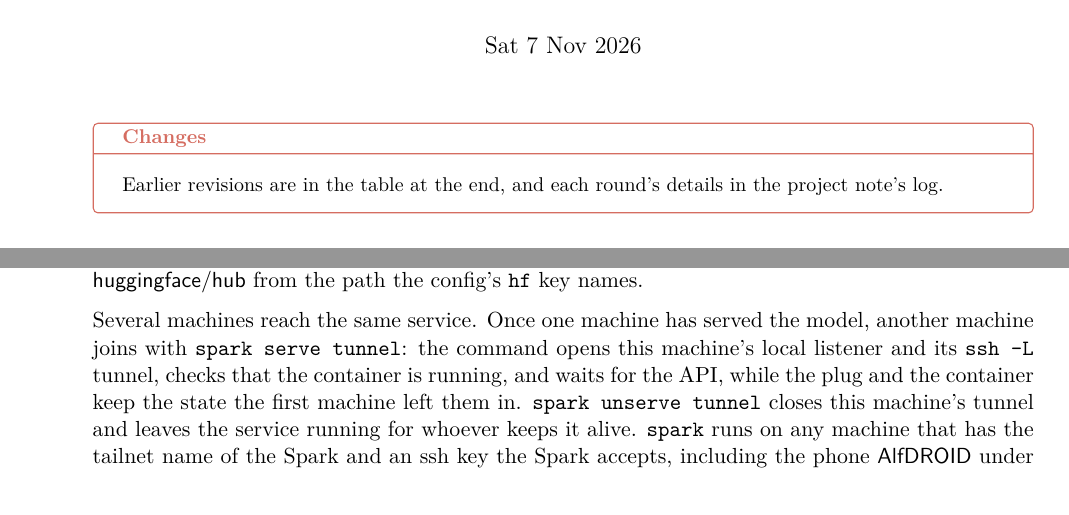
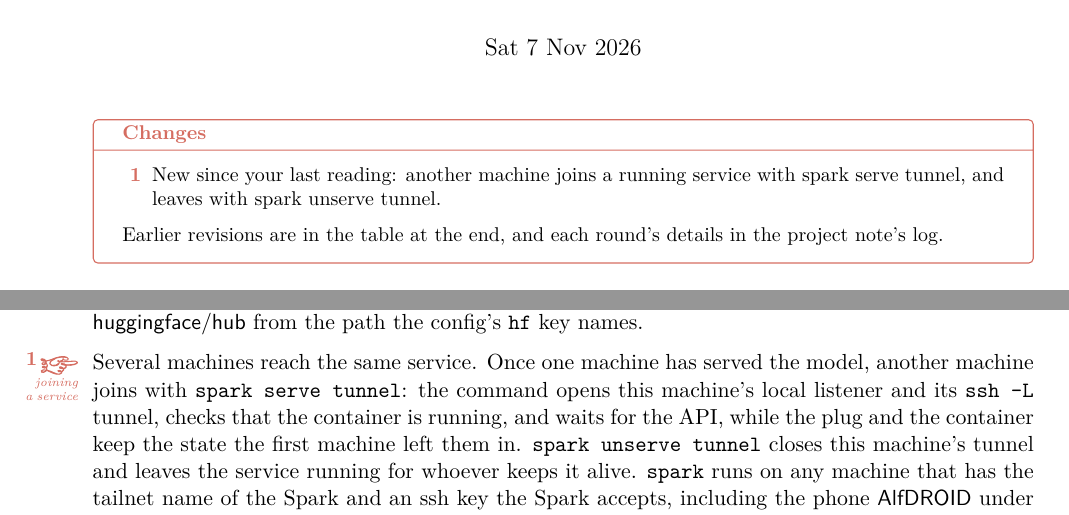
Before and after one commit to Atcold/learning-with-claude, a LaTeX document (local-coding/lesson.tex): two parts of pages 1 and 3 of 8, joined at a grey line, cut so that both start at the same text. Compiled offline with XeLaTeX; a missing font is replaced by an installed copy or a similar font.

Commit message:
local-coding: mark the serve-tunnel addition for review

```diff
--- a/local-coding/lesson.tex
+++ b/local-coding/lesson.tex
@@ -147,7 +147,7 @@ $ spark models     # the model store on the Spark
 
 The status report keeps one fact per line. The model list is produced on the Spark by the \texttt{hf} command-line tool (Hugging Face's downloader), which reads the Hugging Face cache at \name{\home/.cache/\allowbreak huggingface/\allowbreak hub} from the path the config's \texttt{hf} key names.
 
-Several machines reach the same service. Once one machine has served the model, another machine joins with \texttt{spark serve tunnel}: the command opens this machine's local listener and its \texttt{ssh -L} tunnel, checks that the container is running, and waits for the API, while the plug and the container keep the state the first machine left them in. \texttt{spark unserve tunnel} closes this machine's tunnel and leaves the service running for whoever keeps it alive. \texttt{spark} runs on any machine that has the tailnet name of the Spark and an ssh key the Spark accepts, including the phone \name{AlfDROID} under \name{Termux}, the terminal app on Android. Both blocks below were recorded there, on Wed 11 Nov.
+\here[joining a service][New since your last reading: another machine joins a running service with spark serve tunnel, and leaves with spark unserve tunnel.]Several machines reach the same service. Once one machine has served the model, another machine joins with \texttt{spark serve tunnel}: the command opens this machine's local listener and its \texttt{ssh -L} tunnel, checks that the container is running, and waits for the API, while the plug and the container keep the state the first machine left them in. \texttt{spark unserve tunnel} closes this machine's tunnel and leaves the service running for whoever keeps it alive. \texttt{spark} runs on any machine that has the tailnet name of the Spark and an ssh key the Spark accepts, including the phone \name{AlfDROID} under \name{Termux}, the terminal app on Android. Both blocks below were recorded there, on Wed 11 Nov.
 
 \begin{pane}
 $ spark serve tunnel   # join a service another machine started: open this machine's tunnel
```
